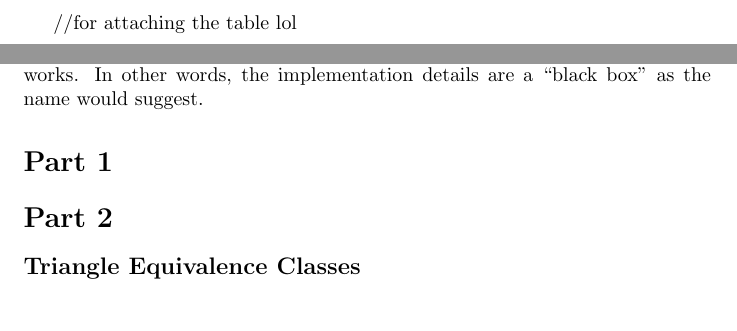
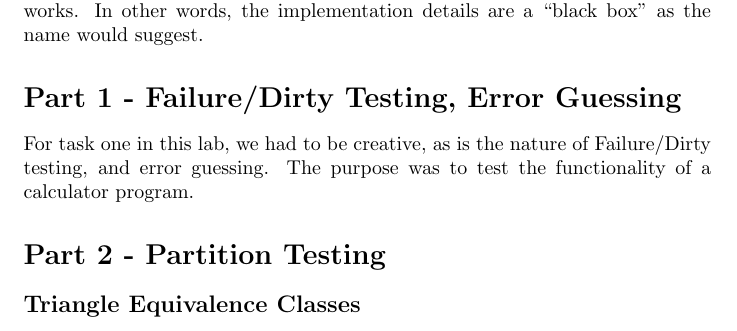
Before and after one commit to Arunscape/ECE322, a LaTeX document (lab/lab1/report/report.tex): two parts of pages 1 and 2 of 5 before the commit and part of page 1 of 4 after it, the two joined at a grey line, cut at the place of the change. The pictures show the PDF file lab/lab1/report/report.pdf that the author committed with the source.

Commit message:
going to bed

```diff
--- a/lab/lab1/report/report.tex
+++ b/lab/lab1/report/report.tex
@@ -21,7 +21,7 @@
 \usepackage{todonotes}
 \usepackage{hyperref}
 
-\usepackage{pdfpages} //for attaching the table lol
+\usepackage{pdfpages} % for attaching the table lol
 
 
 
@@ -40,9 +40,11 @@ XXXXXXX}
  The idea of black-box testing is that tests are carried out with no knowledge of how the software
  internally works. In other words, the implementation details are a ``black box'' as the name would suggest.
 
-\section*{Part 1}
+\section*{Part 1 - Failure/Dirty Testing, Error Guessing}
+For task one in this lab, we had to be creative, as is the nature of Failure/Dirty testing, and error guessing.
+The purpose was to test the functionality of a calculator program.
 
-\section*{Part 2}
+\section*{Part 2 - Partition Testing}
 
 \subsection*{Triangle Equivalence Classes}
 \subsubsection*{Valid}
```
Also changed, not shown: lab/lab1/report/report.pdf.
